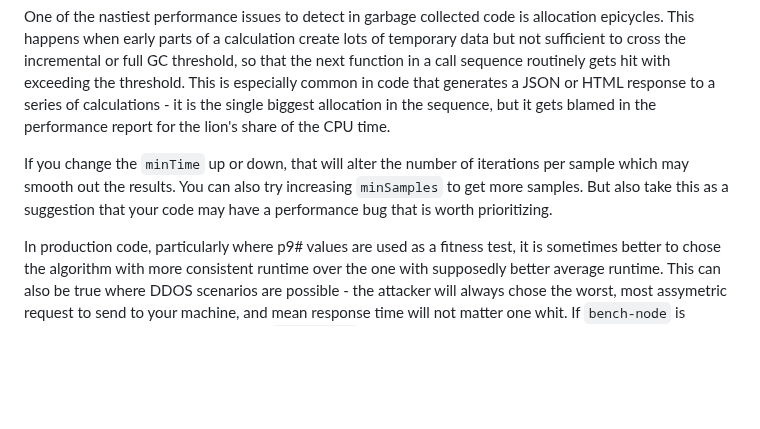
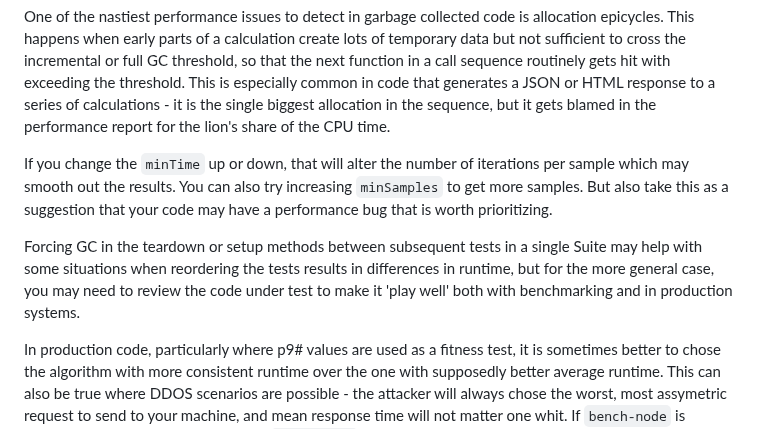
Before and after one commit to RafaelGSS/bench-node, a Markdown page: doc/Inconclusive.md, the part around the change. Drawn GitHub-style; blank space fills up the shorter version.

Commit message:
docs: adding a paragraph on forcing GC between runs

```diff
--- a/doc/Inconclusive.md
+++ b/doc/Inconclusive.md
@@ -41,6 +41,10 @@ If you change the `minTime` up or down, that will alter the number of iterations
 results. You can also try increasing `minSamples` to get more samples. But also take this as a suggestion that your code
 may have a performance bug that is worth prioritizing.
 
+Forcing GC in the teardown or setup methods between subsequent tests in a single Suite may help with some situations
+when reordering the tests results in differences in runtime, but for the more general case, you may need to review the
+code under test to make it 'play well' both with benchmarking and in production systems.
+
 In production code, particularly where p9# values are used as a fitness test, it is sometimes better to chose the
 algorithm with more consistent runtime over the one with supposedly better average runtime. This can also be true where
 DDOS scenarios are possible - the attacker will always chose the worst, most assymetric request to send to your machine,
```
